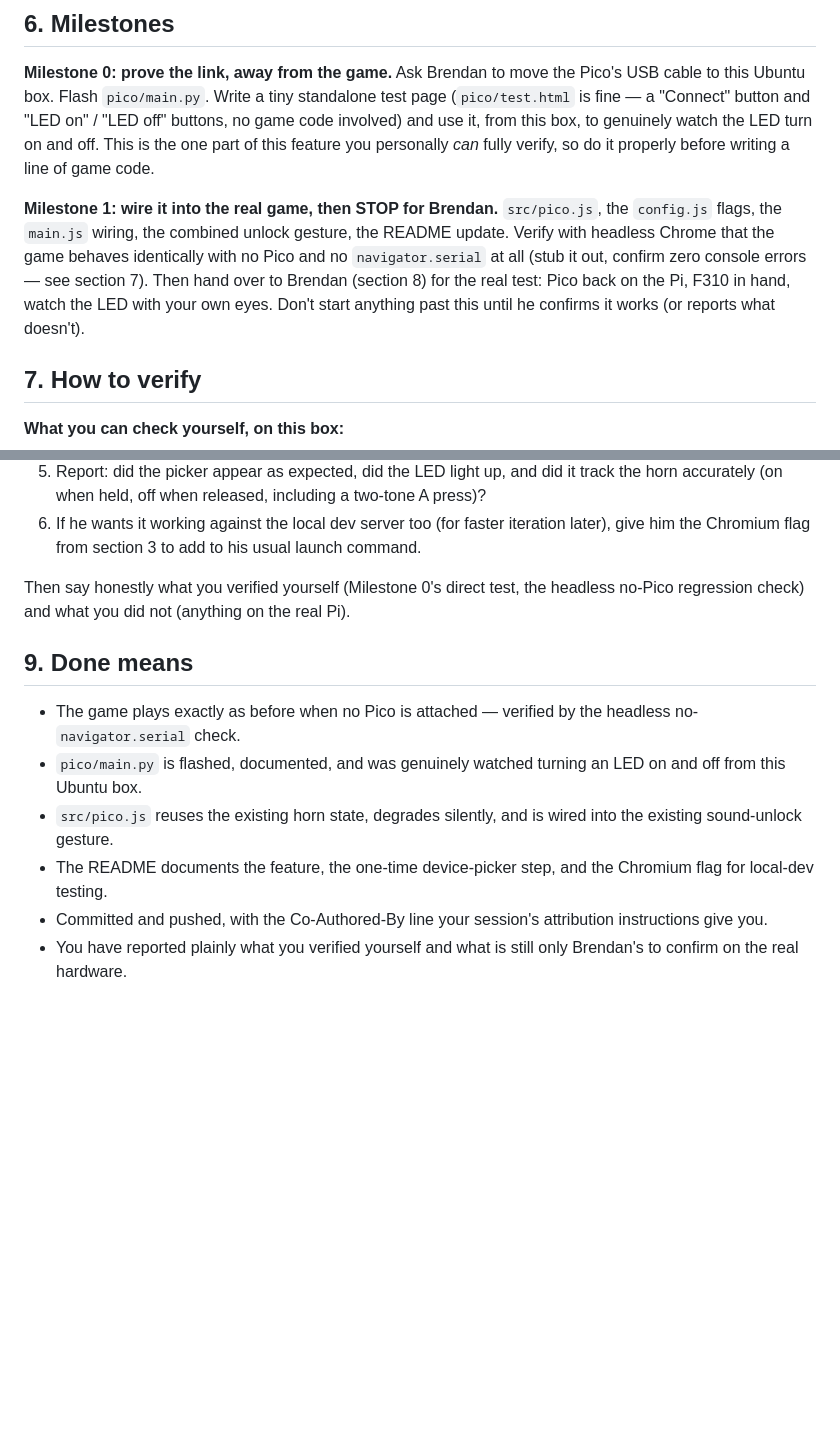
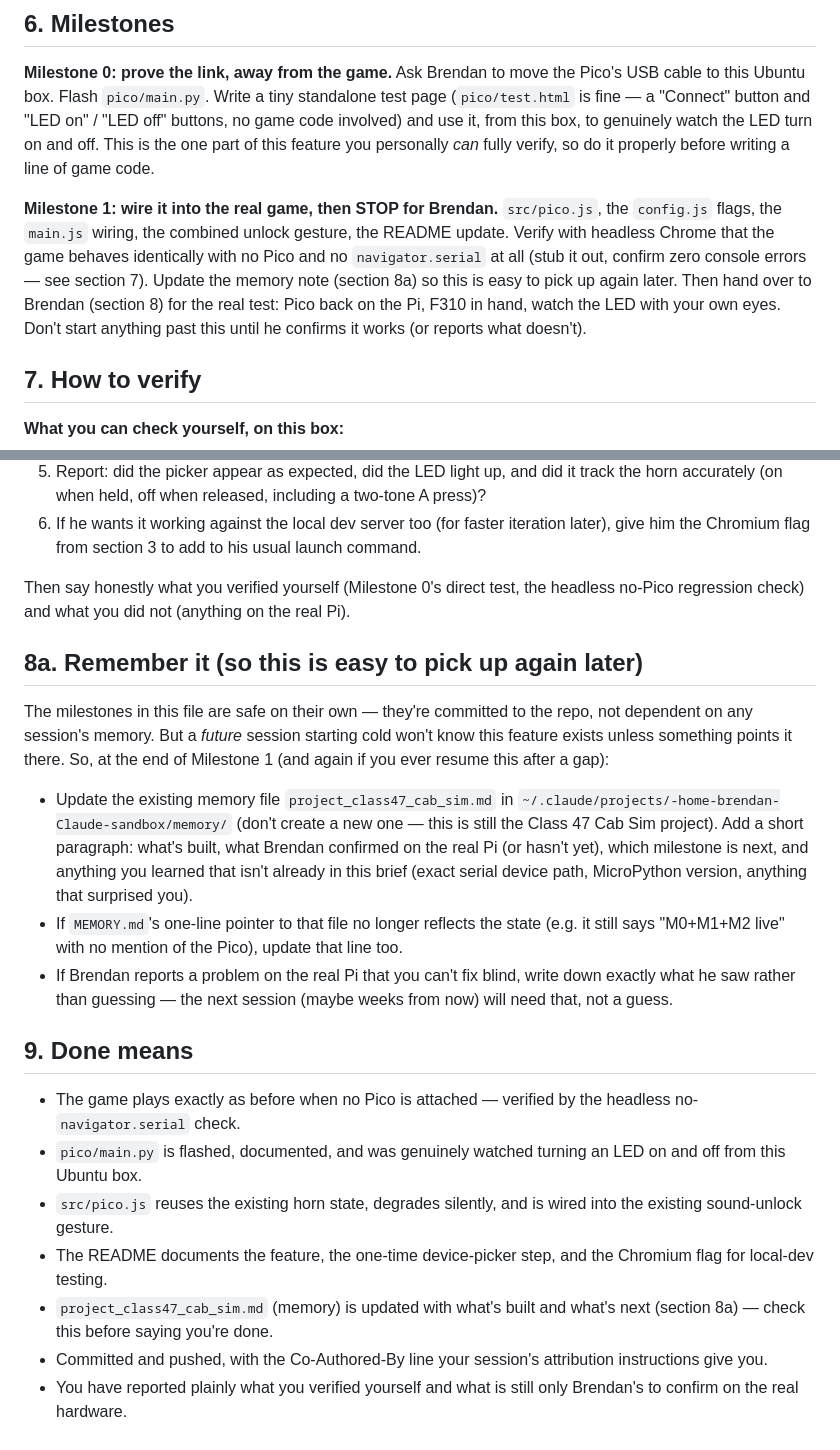
Before and after one commit to BrendanJamesLynskey/Class-47-Cab-Sim, a Markdown page: docs/directions_pico_horn_led.md, 2 parts joined by grey strips. Drawn GitHub-style; blank space fills up the shorter version.

Commit message:
Brief: have the new session update memory, not just the repo
The milestones themselves were already durable (committed to the repo), but
nothing told the new session to update project_class47_cab_sim.md so a future
session picking this up cold can find it quickly. Added section 8a and a
Done-means line for it.

Co-Authored-By: Claude Sonnet 5 <noreply@anthropic.com>

```diff
--- a/docs/directions_pico_horn_led.md
+++ b/docs/directions_pico_horn_led.md
@@ -161,9 +161,10 @@ you personally *can* fully verify, so do it properly before writing a line of ga
 **Milestone 1: wire it into the real game, then STOP for Brendan.** `src/pico.js`, the
 `config.js` flags, the `main.js` wiring, the combined unlock gesture, the README update. Verify
 with headless Chrome that the game behaves identically with no Pico and no `navigator.serial`
-at all (stub it out, confirm zero console errors — see section 7). Then hand over to Brendan
-(section 8) for the real test: Pico back on the Pi, F310 in hand, watch the LED with your own
-eyes. Don't start anything past this until he confirms it works (or reports what doesn't).
+at all (stub it out, confirm zero console errors — see section 7). Update the memory note
+(section 8a) so this is easy to pick up again later. Then hand over to Brendan (section 8) for
+the real test: Pico back on the Pi, F310 in hand, watch the LED with your own eyes. Don't start
+anything past this until he confirms it works (or reports what doesn't).
 
 ## 7. How to verify
 
@@ -199,6 +200,25 @@ the real Pi, with the real F310, with the real Pico wired up as in the photo. Sa
 Then say honestly what you verified yourself (Milestone 0's direct test, the headless
 no-Pico regression check) and what you did not (anything on the real Pi).
 
+## 8a. Remember it (so this is easy to pick up again later)
+
+The milestones in this file are safe on their own — they're committed to the repo, not
+dependent on any session's memory. But a *future* session starting cold won't know this feature
+exists unless something points it there. So, at the end of Milestone 1 (and again if you ever
+resume this after a gap):
+
+- Update the existing memory file `project_class47_cab_sim.md` in
+  `~/.claude/projects/-home-brendan-Claude-sandbox/memory/` (don't create a new one — this is
+  still the Class 47 Cab Sim project). Add a short paragraph: what's built, what Brendan
+  confirmed on the real Pi (or hasn't yet), which milestone is next, and anything you learned
+  that isn't already in this brief (exact serial device path, MicroPython version, anything that
+  surprised you).
+- If `MEMORY.md`'s one-line pointer to that file no longer reflects the state (e.g. it still
+  says "M0+M1+M2 live" with no mention of the Pico), update that line too.
+- If Brendan reports a problem on the real Pi that you can't fix blind, write down exactly what
+  he saw rather than guessing — the next session (maybe weeks from now) will need that, not a
+  guess.
+
 ## 9. Done means
 
 - The game plays exactly as before when no Pico is attached — verified by the headless
@@ -209,6 +229,8 @@ no-Pico regression check) and what you did not (anything on the real Pi).
   existing sound-unlock gesture.
 - The README documents the feature, the one-time device-picker step, and the Chromium flag for
   local-dev testing.
+- `project_class47_cab_sim.md` (memory) is updated with what's built and what's next (section 8a)
+  — check this before saying you're done.
 - Committed and pushed, with the Co-Authored-By line your session's attribution instructions
   give you.
 - You have reported plainly what you verified yourself and what is still only Brendan's to
```
